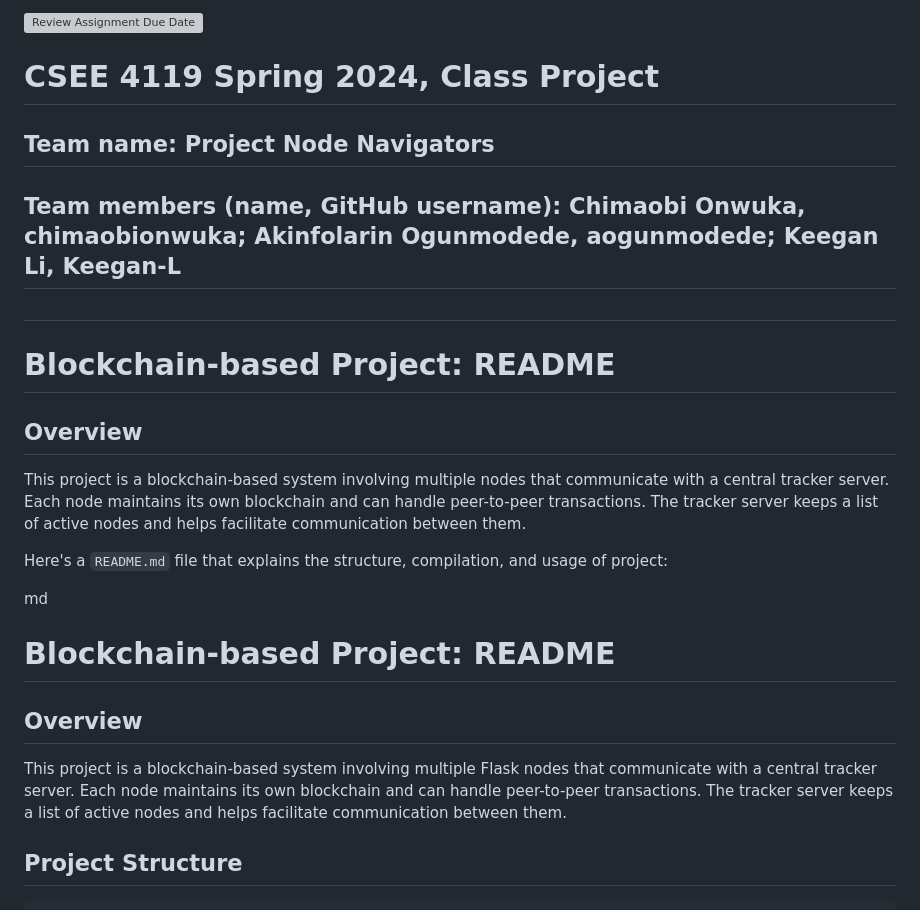
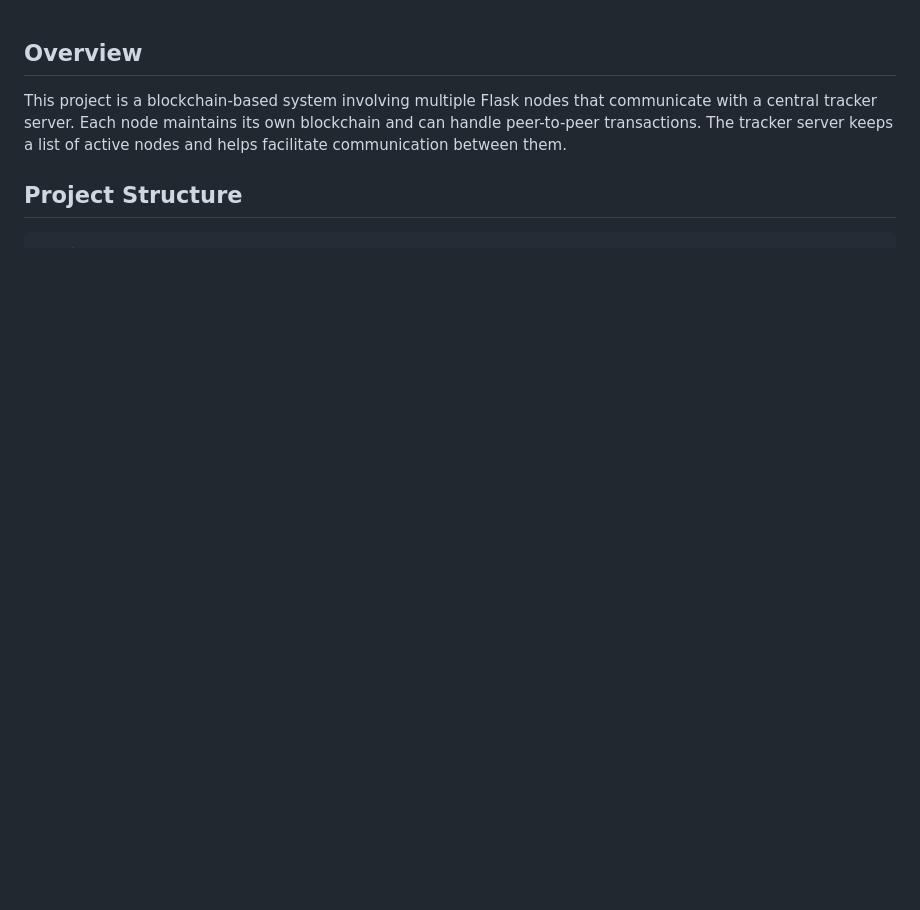
Before and after one commit to Keegan-L/Blockchain-Mock-Crypto, a Markdown page: README.md, the part around the change. Drawn GitHub-style; blank space fills up the shorter version; grey boxes are pictures that could not be loaded.

```diff
--- a/README.md
+++ b/README.md
@@ -1,18 +1,4 @@
-[![Review Assignment Due Date](https://classroom.github.com/assets/deadline-readme-button-24ddc0f5d75046c5622901739e7c5dd533143b0c8e959d652212380cedb1ea36.svg)](https://classroom.github.com/a/-Lgd7v9y)
-# CSEE 4119 Spring 2024, Class Project
-## Team name: Project Node Navigators
-## Team members (name, GitHub username): Chimaobi Onwuka, chimaobionwuka; Akinfolarin Ogunmodede, aogunmodede; Keegan Li, Keegan-L
 
-##
-# Blockchain-based Project: README
-
-## Overview
-This project is a blockchain-based system involving multiple nodes that communicate with a central tracker server. Each node maintains its own blockchain and can handle peer-to-peer transactions. The tracker server keeps a list of active nodes and helps facilitate communication between them.
-
-Here's a `README.md` file that explains the structure, compilation, and usage of  project:
-
-md
-# Blockchain-based Project: README
 
 ## Overview
 This project is a blockchain-based system involving multiple Flask nodes that communicate with a central tracker server. Each node maintains its own blockchain and can handle peer-to-peer transactions. The tracker server keeps a list of active nodes and helps facilitate communication between them.
```
